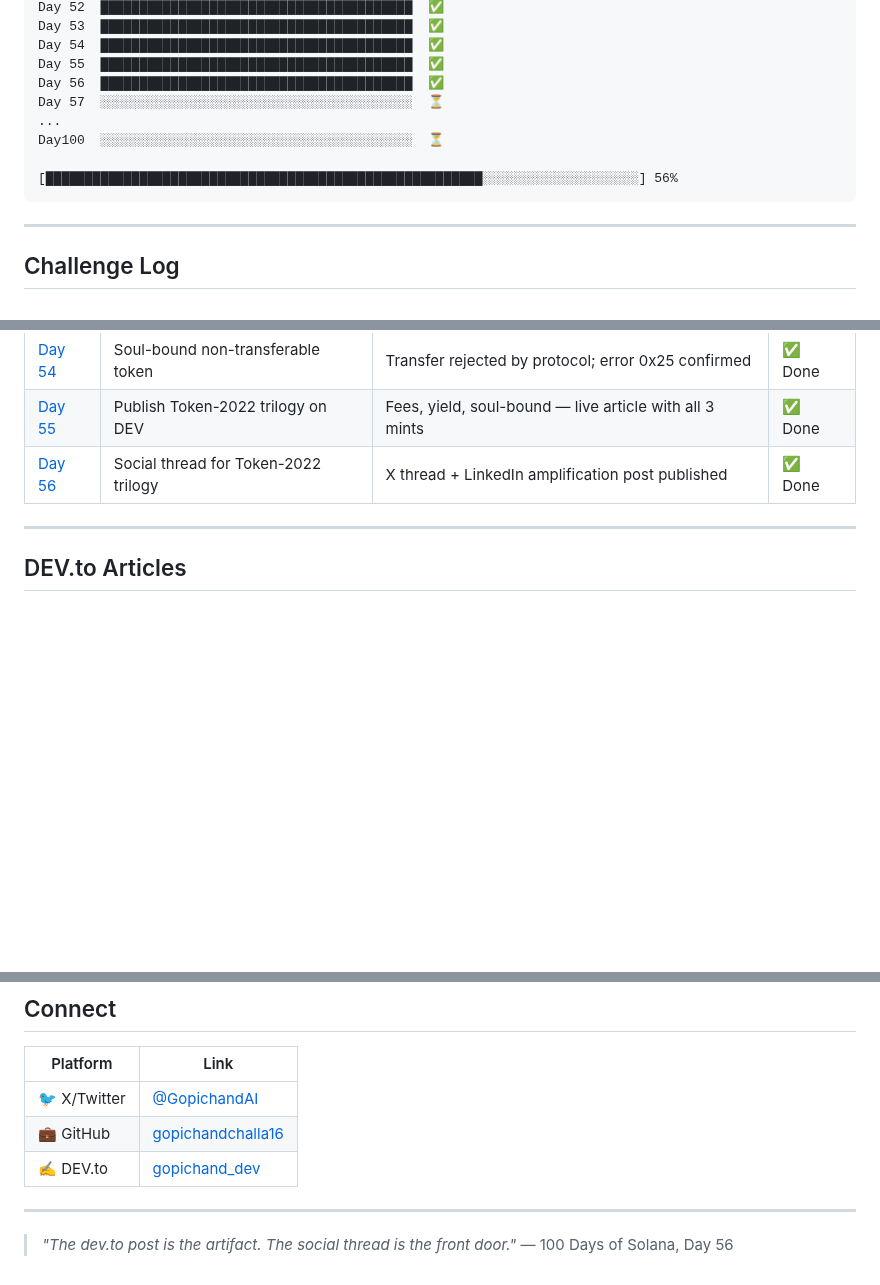
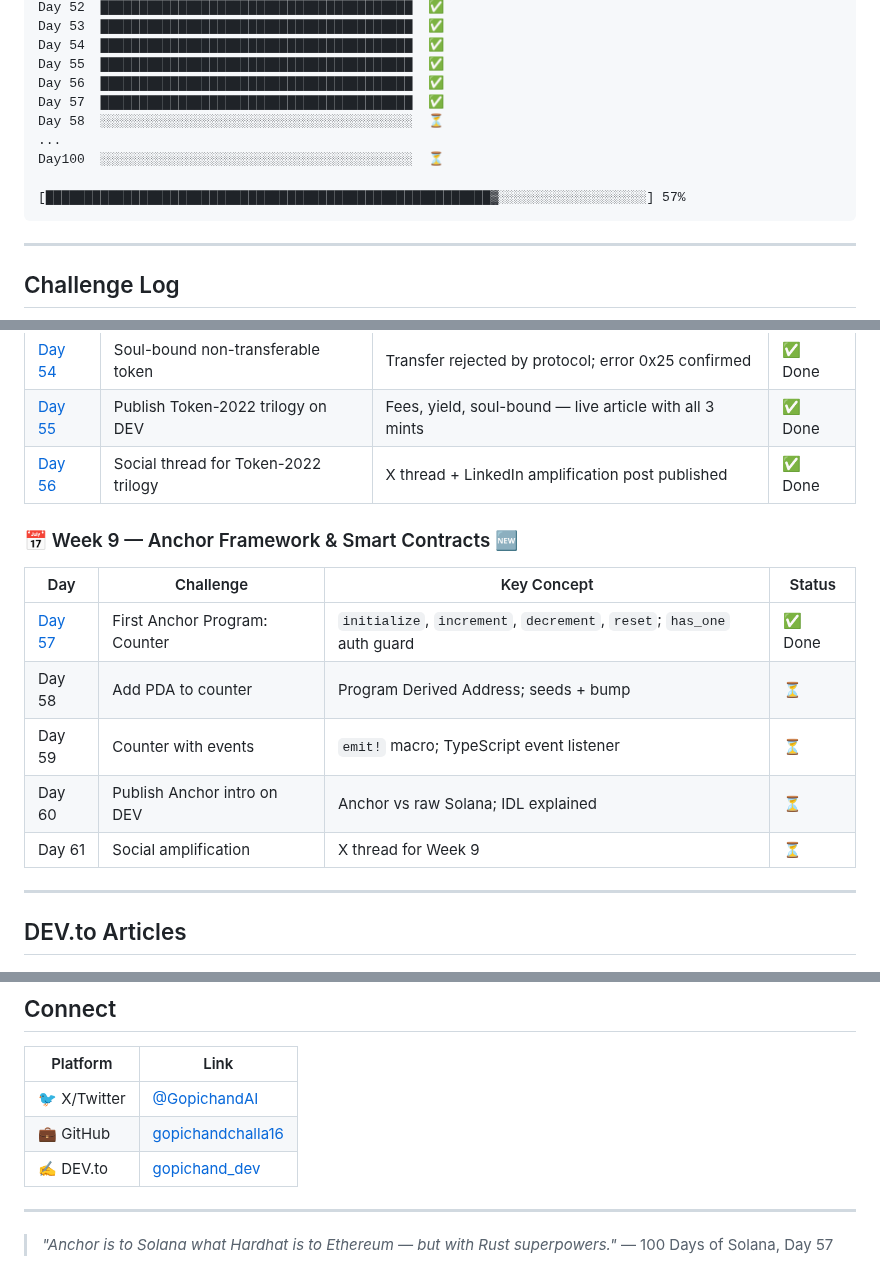
Before and after one commit to gopichandchalla16/100-days-of-solana, a Markdown page: README.md, 3 parts joined by grey strips. Rendered like a GitHub page; blank space fills up the shorter version.

Commit message:
Day 57 README — mark complete, add Week 9 table ✅

````diff
--- a/README.md
+++ b/README.md
@@ -79,11 +79,12 @@ Day 53  ████████████████████████
 Day 54  ████████████████████████████████████████  ✅
 Day 55  ████████████████████████████████████████  ✅
 Day 56  ████████████████████████████████████████  ✅
-Day 57  ░░░░░░░░░░░░░░░░░░░░░░░░░░░░░░░░░░░░░░░░  ⏳
+Day 57  ████████████████████████████████████████  ✅
+Day 58  ░░░░░░░░░░░░░░░░░░░░░░░░░░░░░░░░░░░░░░░░  ⏳
 ...
 Day100  ░░░░░░░░░░░░░░░░░░░░░░░░░░░░░░░░░░░░░░░░  ⏳
 
-[████████████████████████████████████████████████████████░░░░░░░░░░░░░░░░░░░░] 56%
+[█████████████████████████████████████████████████████████▓░░░░░░░░░░░░░░░░░░░] 57%
 ```
 
 ---
@@ -129,6 +130,16 @@ Wallets, blockchain reading, transactions, accounts, token fundamentals.
 | [Day 55](./day-55/) | Publish Token-2022 trilogy on DEV | Fees, yield, soul-bound — live article with all 3 mints | ✅ Done |
 | [Day 56](./day-56/) | Social thread for Token-2022 trilogy | X thread + LinkedIn amplification post published | ✅ Done |
 
+### 📅 Week 9 — Anchor Framework & Smart Contracts 🆕
+
+| Day | Challenge | Key Concept | Status |
+|-----|-----------|-------------|--------|
+| [Day 57](./day-57-anchor-counter/) | First Anchor Program: Counter | `initialize`, `increment`, `decrement`, `reset`; `has_one` auth guard | ✅ Done |
+| Day 58 | Add PDA to counter | Program Derived Address; seeds + bump | ⏳ |
+| Day 59 | Counter with events | `emit!` macro; TypeScript event listener | ⏳ |
+| Day 60 | Publish Anchor intro on DEV | Anchor vs raw Solana; IDL explained | ⏳ |
+| Day 61 | Social amplification | X thread for Week 9 | ⏳ |
+
 ---
 
 ## DEV.to Articles
@@ -159,5 +170,5 @@ Wallets, blockchain reading, transactions, accounts, token fundamentals.
 
 ---
 
-> *"The dev.to post is the artifact. The social thread is the front door."*
-> — 100 Days of Solana, Day 56
+> *"Anchor is to Solana what Hardhat is to Ethereum — but with Rust superpowers."*
+> — 100 Days of Solana, Day 57
````
Also changed, not shown: other parts of README.md (+1 -1 lines).
